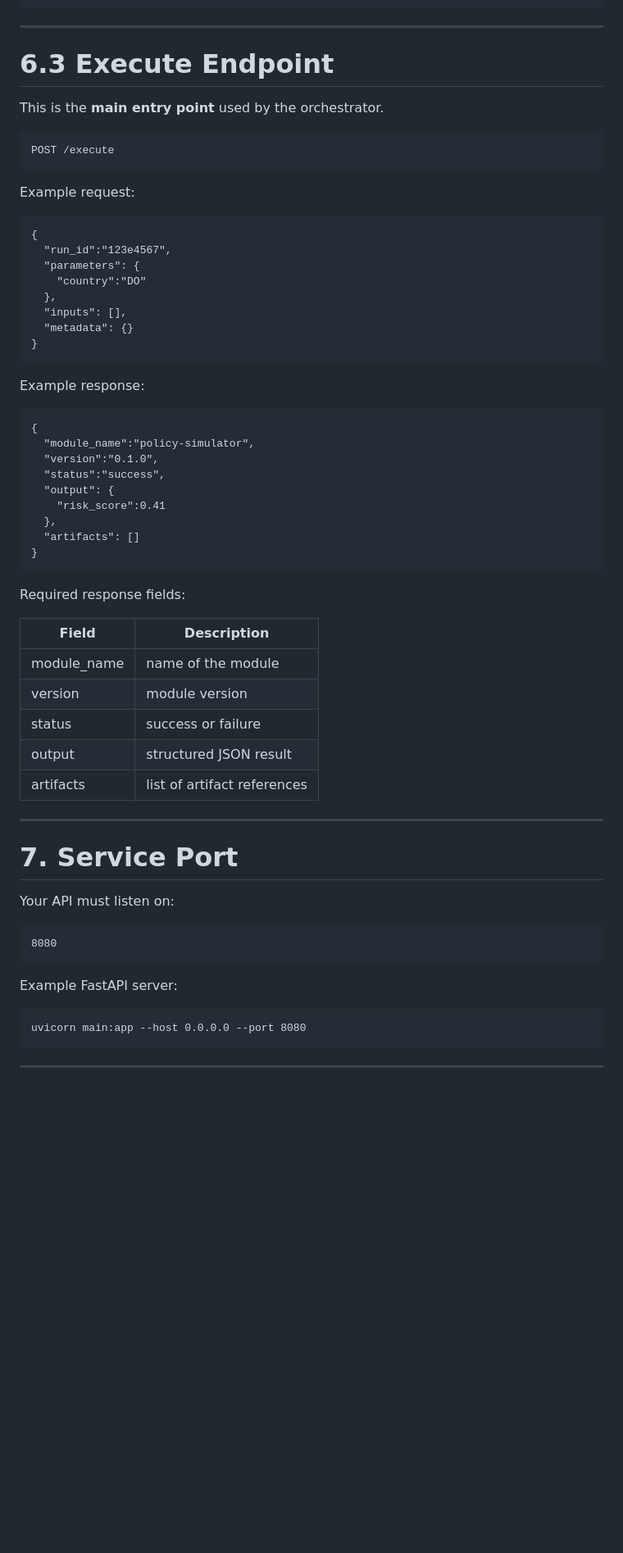
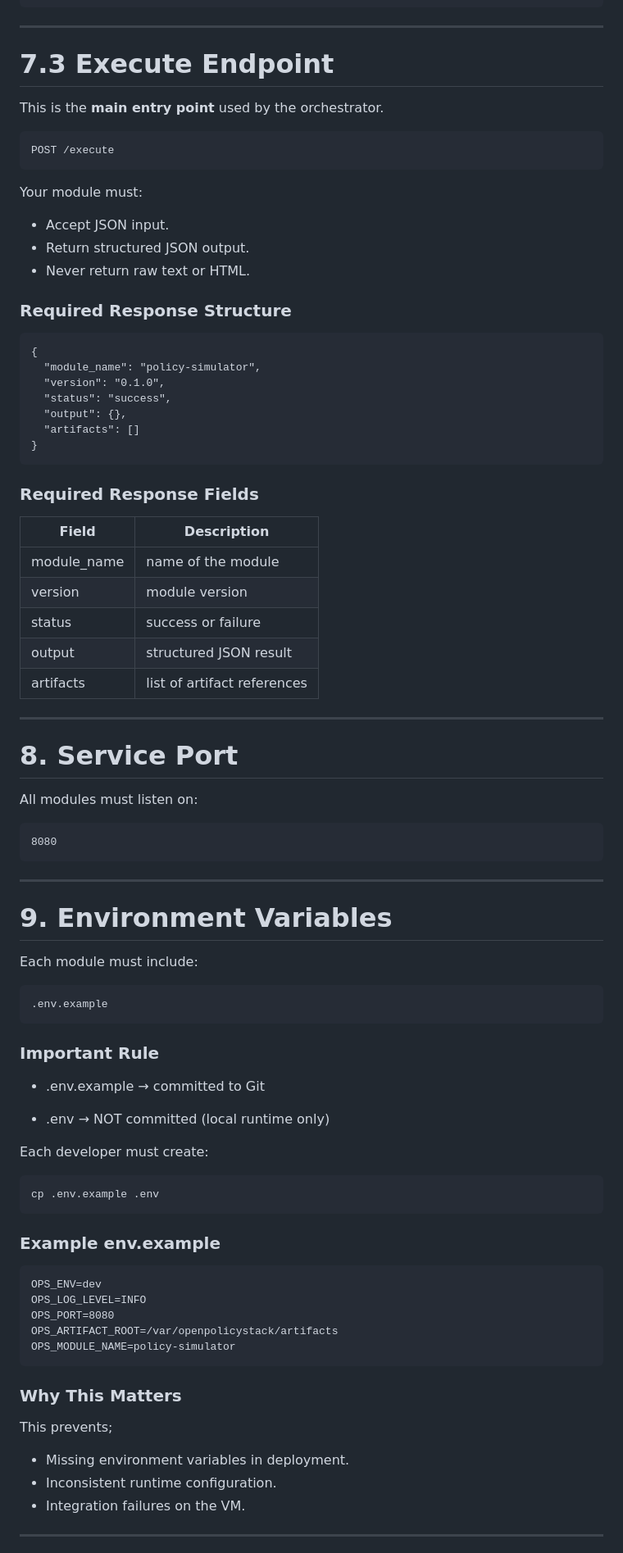
Before and after one commit to OscarDiez/OpenPolicyStack, a Markdown page: modules/orchestrator/MODULE_INTEGRATION_GUIDE.md, the part around one of its changes. Shown at 82% size. Drawn GitHub-style; blank space fills up the shorter version.

````diff
--- a/modules/orchestrator/MODULE_INTEGRATION_GUIDE.md
+++ b/modules/orchestrator/MODULE_INTEGRATION_GUIDE.md
@@ -179,65 +195,83 @@ Example:
 ---
 
-# 6.3 Execute Endpoint
+# 7.3 Execute Endpoint
 
 This is the **main entry point** used by the orchestrator.
 
 ```
 POST /execute
 ```
+Your module must:
+- Accept JSON input.
+- Return structured JSON output.
+- Never return raw text or HTML.
 
-Example request:
+### Required Response Structure
 
 ```
 {
-  "run_id":"123e4567",
-  "parameters": {
-    "country":"DO"
-  },
-  "inputs": [],
-  "metadata": {}
-}
-```
-
-Example response:
-
-```
-{
-  "module_name":"policy-simulator",
-  "version":"0.1.0",
-  "status":"success",
-  "output": {
-    "risk_score":0.41
-  },
+  "module_name": "policy-simulator",
+  "version": "0.1.0",
+  "status": "success",
+  "output": {},
   "artifacts": []
 }
 ```
+### Required Response Fields
 
-Required response fields:
-
-| Field | Description |
-| --- | --- |
-| module_name | name of the module |
-| version | module version |
-| status | success or failure |
-| output | structured JSON result |
-| artifacts | list of artifact references |
+| Field       | Description                 |
+| ----------- | --------------------------- |
+| module_name | name of the module          |
+| version     | module version              |
+| status      | success or failure          |
+| output      | structured JSON result      |
+| artifacts   | list of artifact references |
 
 ---
 
-# 7. Service Port
+# 8. Service Port
 
-Your API must listen on:
+All modules must listen on:
 
 ```
 8080
 ```
 
-Example FastAPI server:
+---
+
+# 9. Environment Variables
+
+Each module must include:
 
 ```
-uvicorn main:app --host 0.0.0.0 --port 8080
+.env.example
 ```
+### Important Rule
+- .env.example → committed to Git
+
+- .env → NOT committed (local runtime only)
+
+Each developer must create:
+
+```
+cp .env.example .env
+```
+
+### Example env.example
+
+```
+OPS_ENV=dev
+OPS_LOG_LEVEL=INFO
+OPS_PORT=8080
+OPS_ARTIFACT_ROOT=/var/openpolicystack/artifacts
+OPS_MODULE_NAME=policy-simulator
+```
+### Why This Matters
+
+This prevents;
+- Missing environment variables in deployment.
+- Inconsistent runtime configuration.
+- Integration failures on the VM.
 
 ---
 
````
Also changed, not shown: other parts of modules/orchestrator/MODULE_INTEGRATION_GUIDE.md (+149 -200 lines).
